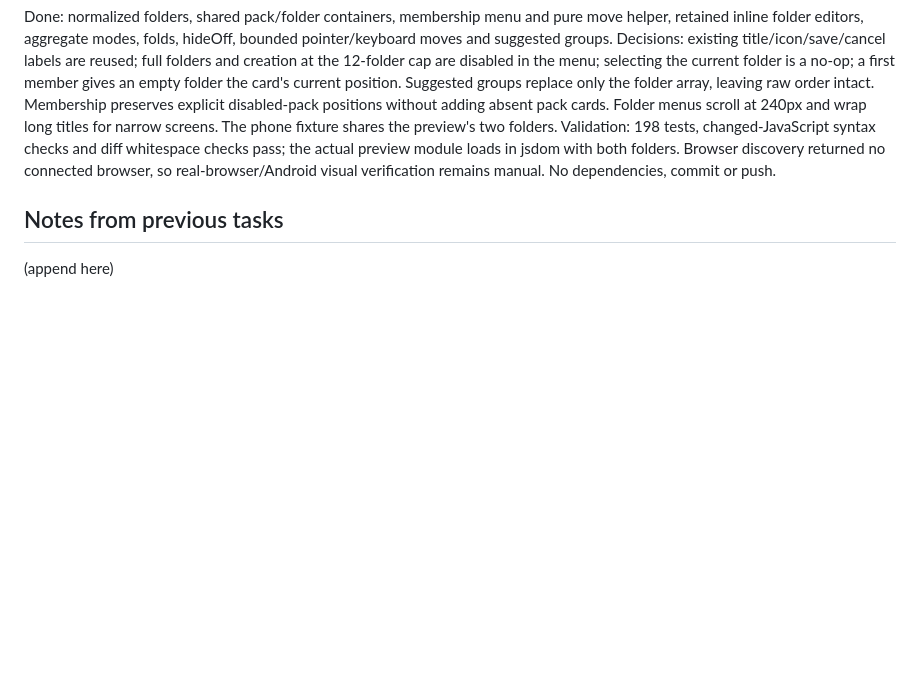
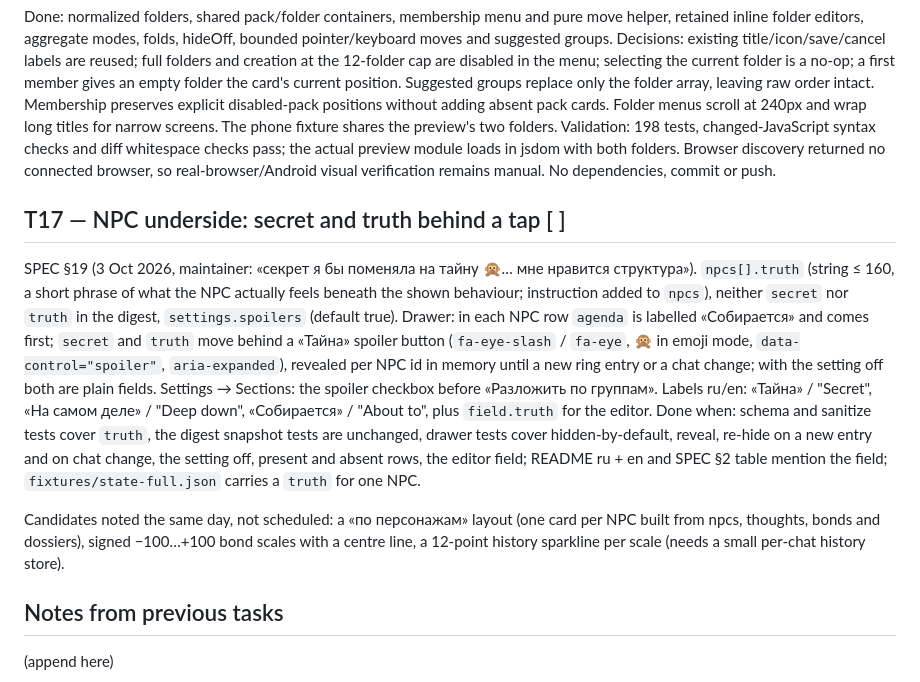
Before and after one commit to derryanna/sable-trackers, a Markdown page: TASKS.md, the part around the change. Rendered like a GitHub page; blank space fills up the shorter version.

```diff
--- a/TASKS.md
+++ b/TASKS.md
@@ -208,6 +208,23 @@ fixture shares the preview's two folders. Validation: 198 tests, changed-JavaScr
 checks pass; the actual preview module loads in jsdom with both folders. Browser discovery returned no connected
 browser, so real-browser/Android visual verification remains manual. No dependencies, commit or push.
 
+## T17 — NPC underside: secret and truth behind a tap  [ ]
+SPEC §19 (3 Oct 2026, maintainer: «секрет я бы поменяла на тайну 🙊… мне нравится структура»). `npcs[].truth`
+(string ≤ 160, a short phrase of what the NPC actually feels beneath the shown behaviour; instruction added to
+`npcs`), neither `secret` nor `truth` in the digest, `settings.spoilers` (default true). Drawer: in each NPC row
+`agenda` is labelled «Собирается» and comes first; `secret` and `truth` move behind a «Тайна» spoiler button
+(`fa-eye-slash` / `fa-eye`, 🙊 in emoji mode, `data-control="spoiler"`, `aria-expanded`), revealed per NPC id in
+memory until a new ring entry or a chat change; with the setting off both are plain fields. Settings → Sections:
+the spoiler checkbox before «Разложить по группам». Labels ru/en: «Тайна» / "Secret", «На самом деле» /
+"Deep down", «Собирается» / "About to", plus `field.truth` for the editor. Done when: schema and sanitize tests
+cover `truth`, the digest snapshot tests are unchanged, drawer tests cover hidden-by-default, reveal, re-hide on
+a new entry and on chat change, the setting off, present and absent rows, the editor field; README ru + en and
+SPEC §2 table mention the field; `fixtures/state-full.json` carries a `truth` for one NPC.
+
+Candidates noted the same day, not scheduled: a «по персонажам» layout (one card per NPC built from npcs,
+thoughts, bonds and dossiers), signed −100…+100 bond scales with a centre line, a 12-point history sparkline per
+scale (needs a small per-chat history store).
+
 ## Notes from previous tasks
 (append here)
 - T13: the drawer's top-level children are `.st-sable-card` or `.st-sable-group`; find cards with
```
Also changed, not shown: SPEC.md (+54 -0 lines).
